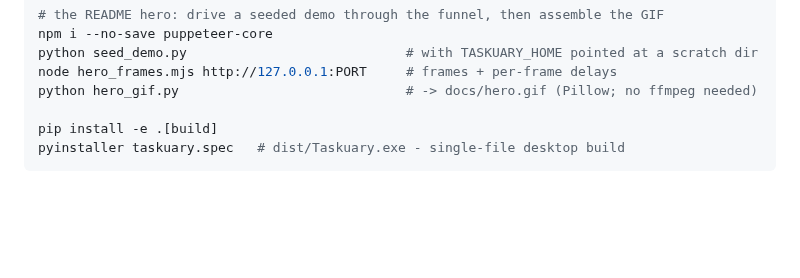
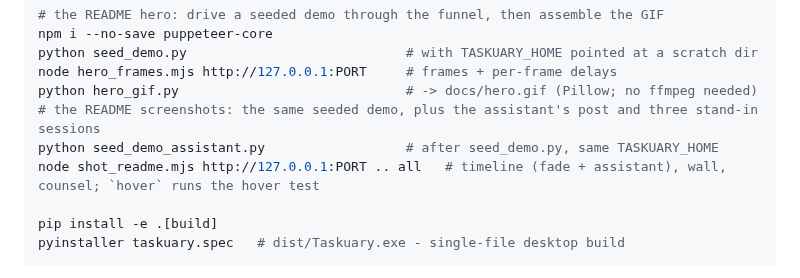
Before and after one commit to dovidstern/taskuary, a Markdown page: README.md, the part around one of its changes. Drawn GitHub-style; blank space fills up the shorter version.

```diff
--- a/README.md
+++ b/README.md
@@ -399,6 +440,9 @@ npm i --no-save puppeteer-core
 python seed_demo.py                            # with TASKUARY_HOME pointed at a scratch dir
 node hero_frames.mjs http://127.0.0.1:PORT     # frames + per-frame delays
 python hero_gif.py                             # -> docs/hero.gif (Pillow; no ffmpeg needed)
+# the README screenshots: the same seeded demo, plus the assistant's post and three stand-in sessions
+python seed_demo_assistant.py                  # after seed_demo.py, same TASKUARY_HOME
+node shot_readme.mjs http://127.0.0.1:PORT .. all   # timeline (fade + assistant), wall, counsel; `hover` runs the hover test
 
 pip install -e .[build]
 pyinstaller taskuary.spec   # dist/Taskuary.exe - single-file desktop build
```
Also changed, not shown: other parts of README.md (+50 -9 lines), docs/screenshot-assistant.png (added), docs/screenshot-counsel.png (added), docs/screenshot-timeline.png, docs/screenshot-wall.png (added), 13 other files.
